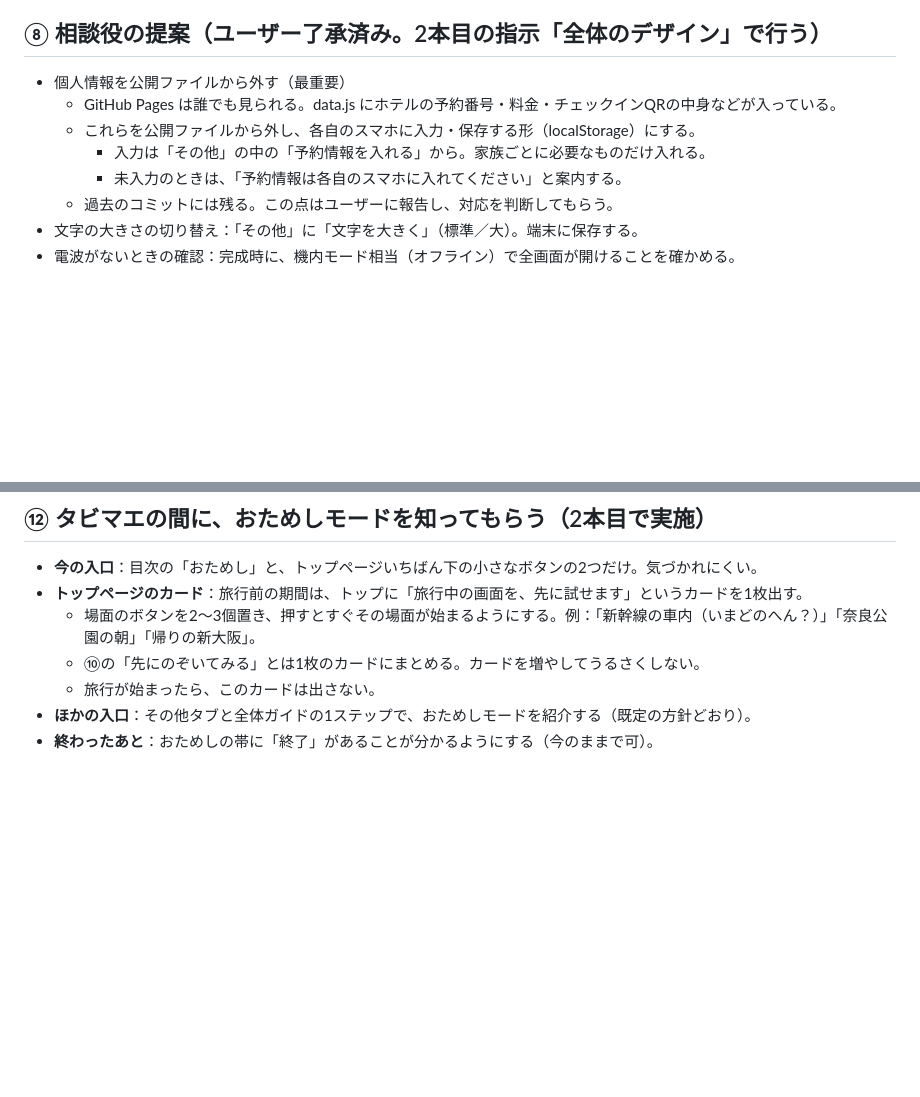
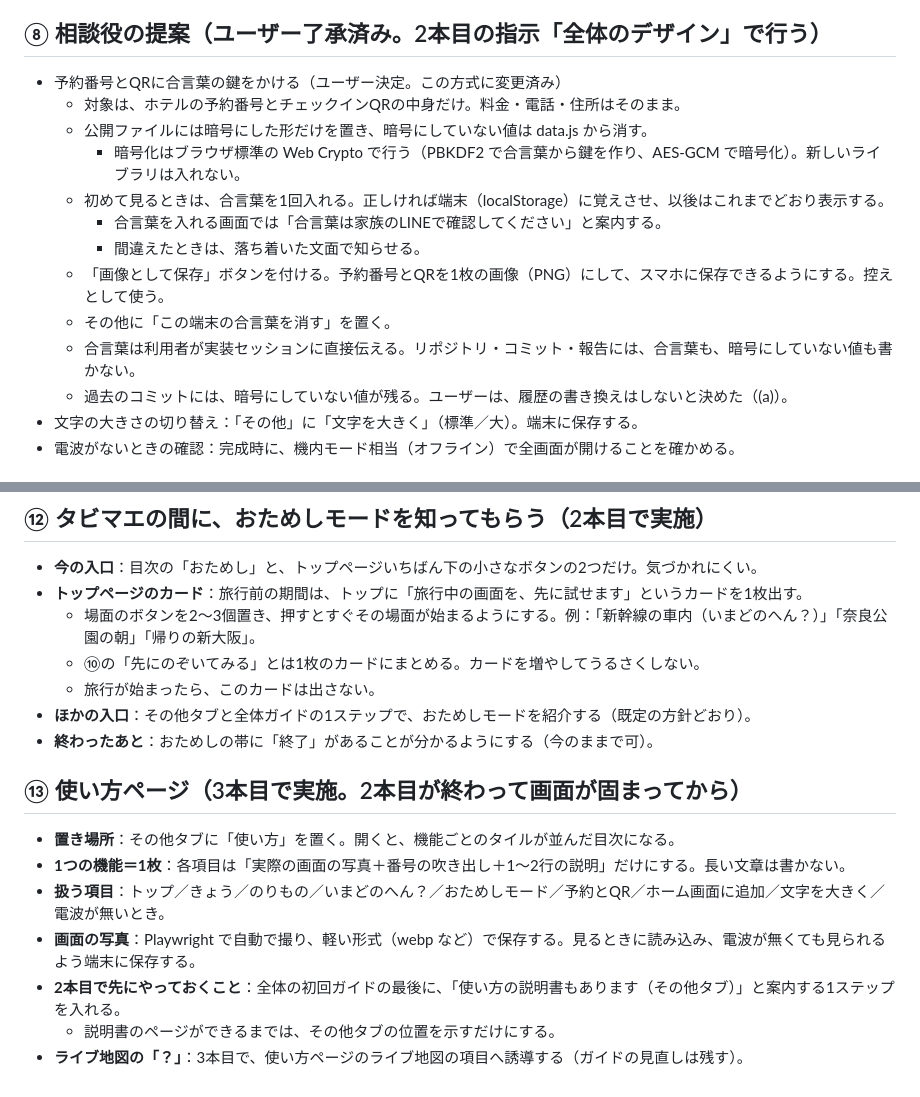
Before and after one commit to Shohei-A11Y/Nara-Osaka-Trip_2026, a Markdown page: _指示文/99_最終修正メモ.md, 2 parts joined by grey strips. Drawn GitHub-style; blank space fills up the shorter version.

Commit message:
メモ⑧を合言葉方式に変更、⑬使い方ページを追加
Co-Authored-By: Claude Opus 5.5 <noreply@anthropic.com>
Claude-Session: https://claude.ai/code/session_015Nn5gucJLF53E7QVnrnTe4

```diff
--- a/_指示文/99_最終修正メモ.md
+++ b/_指示文/99_最終修正メモ.md
@@ -101,12 +101,17 @@
 - おためしモードの入口：今は目次の最下部とトップの最下部だけで見つけにくい。②のタブバーの「その他」から開けるようにし、①の初回ガイドでも一度案内する。
 
 ## ⑧ 相談役の提案（ユーザー了承済み。2本目の指示「全体のデザイン」で行う）
-- 個人情報を公開ファイルから外す（最重要）
-  - GitHub Pages は誰でも見られる。data.js にホテルの予約番号・料金・チェックインQRの中身などが入っている。
-  - これらを公開ファイルから外し、各自のスマホに入力・保存する形（localStorage）にする。
-    - 入力は「その他」の中の「予約情報を入れる」から。家族ごとに必要なものだけ入れる。
-    - 未入力のときは、「予約情報は各自のスマホに入れてください」と案内する。
-  - 過去のコミットには残る。この点はユーザーに報告し、対応を判断してもらう。
+- 予約番号とQRに合言葉の鍵をかける（ユーザー決定。この方式に変更済み）
+  - 対象は、ホテルの予約番号とチェックインQRの中身だけ。料金・電話・住所はそのまま。
+  - 公開ファイルには暗号にした形だけを置き、暗号にしていない値は data.js から消す。
+    - 暗号化はブラウザ標準の Web Crypto で行う（PBKDF2 で合言葉から鍵を作り、AES-GCM で暗号化）。新しいライブラリは入れない。
+  - 初めて見るときは、合言葉を1回入れる。正しければ端末（localStorage）に覚えさせ、以後はこれまでどおり表示する。
+    - 合言葉を入れる画面では「合言葉は家族のLINEで確認してください」と案内する。
+    - 間違えたときは、落ち着いた文面で知らせる。
+  - 「画像として保存」ボタンを付ける。予約番号とQRを1枚の画像（PNG）にして、スマホに保存できるようにする。控えとして使う。
+  - その他に「この端末の合言葉を消す」を置く。
+  - 合言葉は利用者が実装セッションに直接伝える。リポジトリ・コミット・報告には、合言葉も、暗号にしていない値も書かない。
+  - 過去のコミットには、暗号にしていない値が残る。ユーザーは、履歴の書き換えはしないと決めた（(a)）。
 - 文字の大きさの切り替え：「その他」に「文字を大きく」（標準／大）。端末に保存する。
 - 電波がないときの確認：完成時に、機内モード相当（オフライン）で全画面が開けることを確かめる。
 
@@ -173,3 +178,12 @@
   - 旅行が始まったら、このカードは出さない。
 - **ほかの入口**：その他タブと全体ガイドの1ステップで、おためしモードを紹介する（既定の方針どおり）。
 - **終わったあと**：おためしの帯に「終了」があることが分かるようにする（今のままで可）。
+
+## ⑬ 使い方ページ（3本目で実施。2本目が終わって画面が固まってから）
+- **置き場所**：その他タブに「使い方」を置く。開くと、機能ごとのタイルが並んだ目次になる。
+- **1つの機能＝1枚**：各項目は「実際の画面の写真＋番号の吹き出し＋1〜2行の説明」だけにする。長い文章は書かない。
+- **扱う項目**：トップ／きょう／のりもの／いまどのへん？／おためしモード／予約とQR／ホーム画面に追加／文字を大きく／電波が無いとき。
+- **画面の写真**：Playwright で自動で撮り、軽い形式（webp など）で保存する。見るときに読み込み、電波が無くても見られるよう端末に保存する。
+- **2本目で先にやっておくこと**：全体の初回ガイドの最後に、「使い方の説明書もあります（その他タブ）」と案内する1ステップを入れる。
+  - 説明書のページができるまでは、その他タブの位置を示すだけにする。
+- **ライブ地図の「？」**：3本目で、使い方ページのライブ地図の項目へ誘導する（ガイドの見直しは残す）。
```
